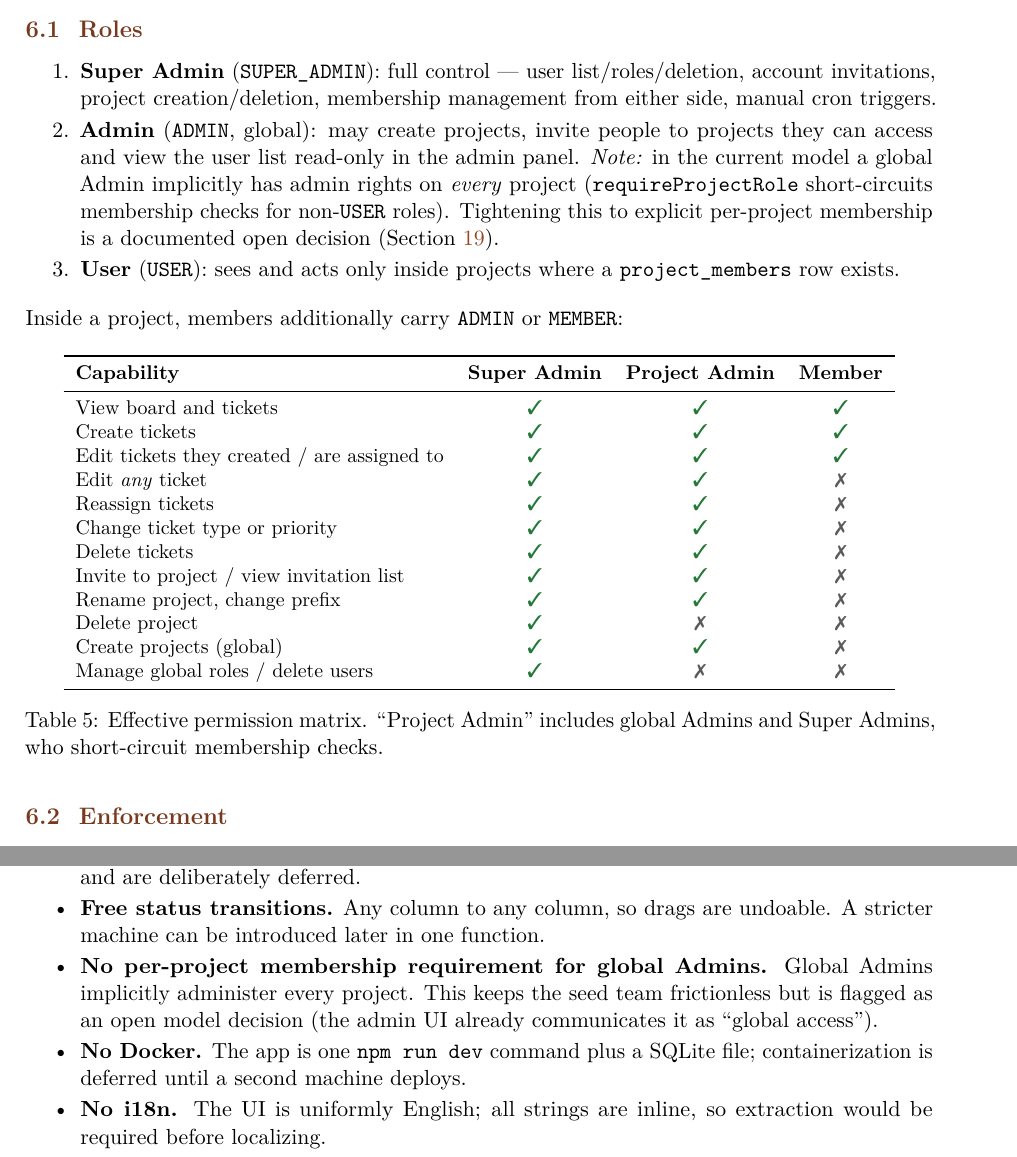
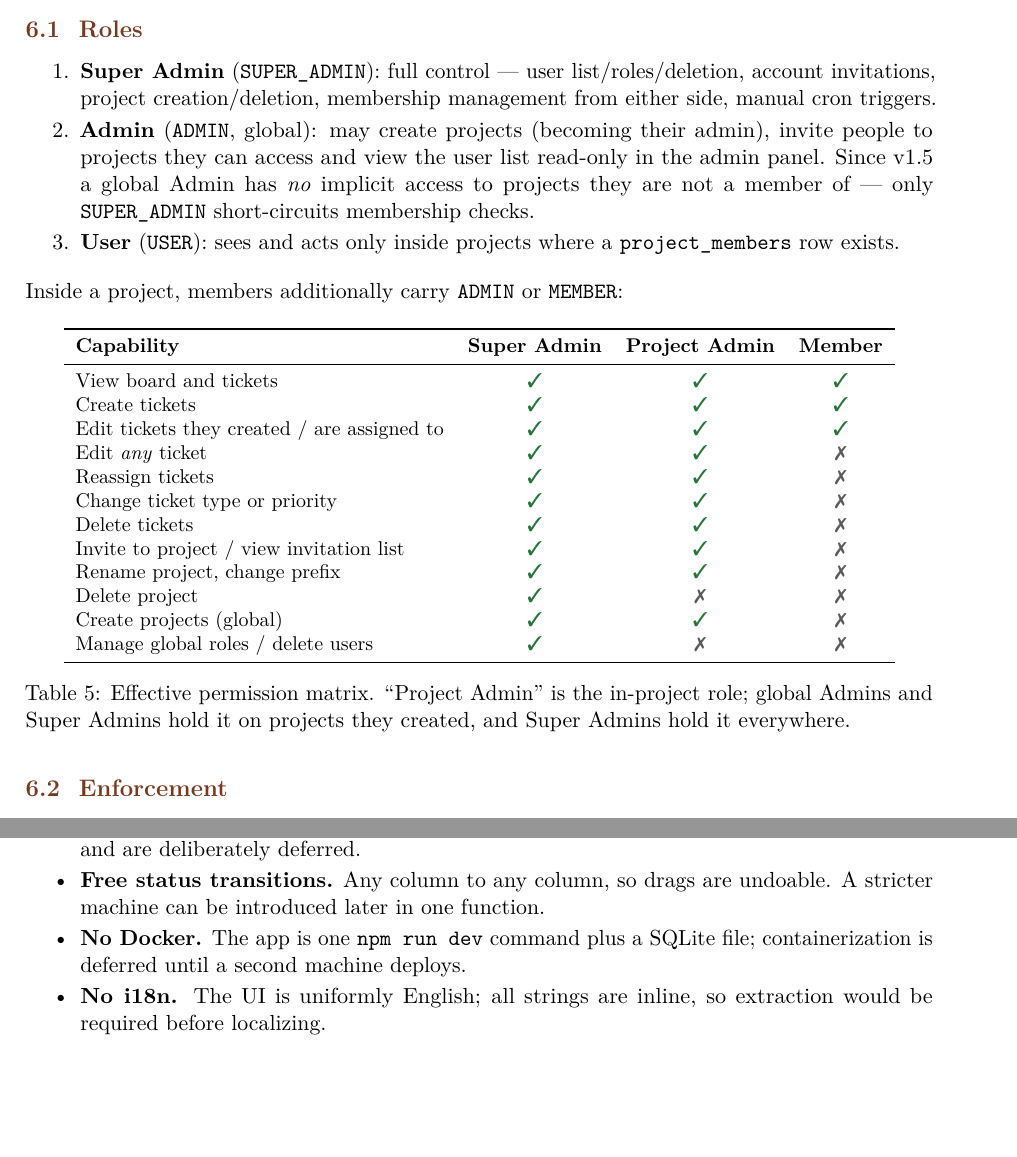
Before and after one commit to ekinefe/ticket-manager, a LaTeX document (DOC/main.tex): two parts of pages 12 and 19 of 21, joined at a grey line, cut so that both start at the same text, the shorter picture padded with empty space. Compiled offline with pdfLaTeX.

Commit message:
feat(rbac): strict access model for global Admins
- only SUPER_ADMIN short-circuits membership checks; global Admins
  need explicit memberships like everyone else (requireProjectRole,
  listAccessibleProjects)
- admin project-access dialog: only Super Admins pinned as global
- new RBAC regression tests (45 total); DOC updated to v1.5

```diff
--- a/DOC/main.tex
+++ b/DOC/main.tex
@@ -606,13 +606,11 @@ login page.
   \item \textbf{Super Admin} (\file{SUPER_ADMIN}): full control --- user
   list/roles/deletion, account invitations, project creation/deletion,
   membership management from either side, manual cron triggers.
-  \item \textbf{Admin} (\file{ADMIN}, global): may create projects, invite
-  people to projects they can access and view the user list read-only in the
-  admin panel. \emph{Note:} in the current model a global Admin implicitly has
-  admin rights on \emph{every} project (\file{requireProjectRole} short-circuits
-  membership checks for non-\texttt{USER} roles). Tightening this to explicit
-  per-project membership is a documented open decision
-  (Section~\ref{sec:gaps}).
+  \item \textbf{Admin} (\file{ADMIN}, global): may create projects (becoming
+  their admin), invite people to projects they can access and view the user
+  list read-only in the admin panel. Since v1.5 a global Admin has
+  \emph{no} implicit access to projects they are not a member of --- only
+  \texttt{SUPER\_ADMIN} short-circuits membership checks.
   \item \textbf{User} (\file{USER}): sees and acts only inside projects where
   a \file{project_members} row exists.
 \end{enumerate}
@@ -640,8 +638,9 @@ Create projects (global)                   & \ok & \ok & \no\\
 Manage global roles / delete users         & \ok & \no & \no\\
 \bottomrule
 \end{tabular}
-\caption{Effective permission matrix. ``Project Admin'' includes global
-Admins and Super Admins, who short-circuit membership checks.}
+\caption{Effective permission matrix. ``Project Admin'' is the in-project
+role; global Admins and Super Admins hold it on projects they created, and
+Super Admins hold it everywhere.}
 \label{tab:rbac}
 \end{table}
 
@@ -1133,10 +1132,6 @@ they are not mistaken for oversights:
   comment streaming; those need WebSockets and are deliberately deferred.
   \item \textbf{Free status transitions.} Any column to any column, so drags
   are undoable. A stricter machine can be introduced later in one function.
-  \item \textbf{No per-project membership requirement for global Admins.}
-  Global Admins implicitly administer every project. This keeps the seed team
-  frictionless but is flagged as an open model decision (the admin UI already
-  communicates it as ``global access'').
   \item \textbf{No Docker.} The app is one \file{npm run dev} command plus a
   SQLite file; containerization is deferred until a second machine deploys.
   \item \textbf{No i18n.} The UI is uniformly English; all strings are
```
Also changed, not shown: DOC/main.tex (2 more changed lines), 3 other files.
